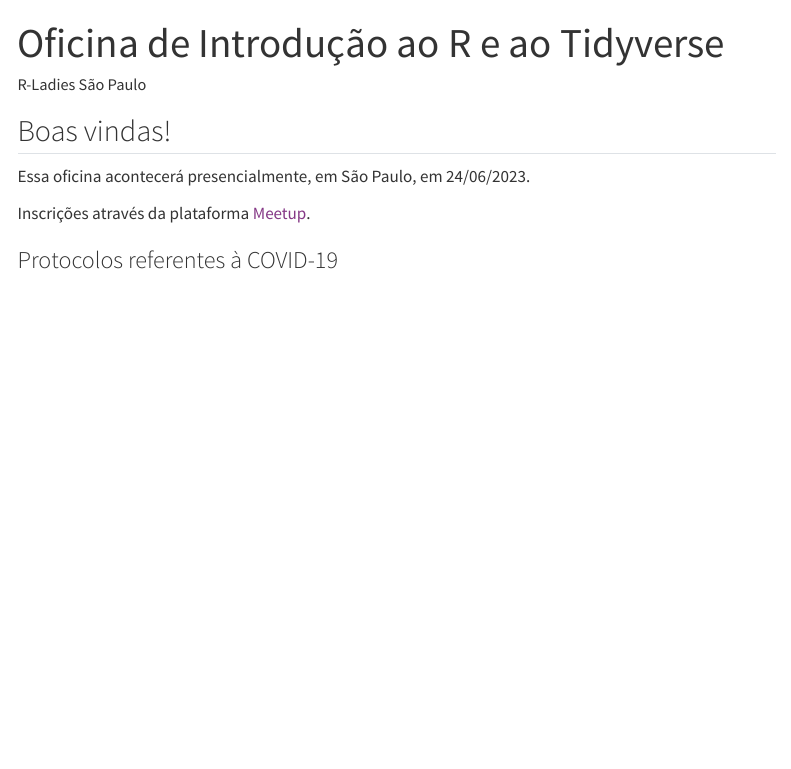
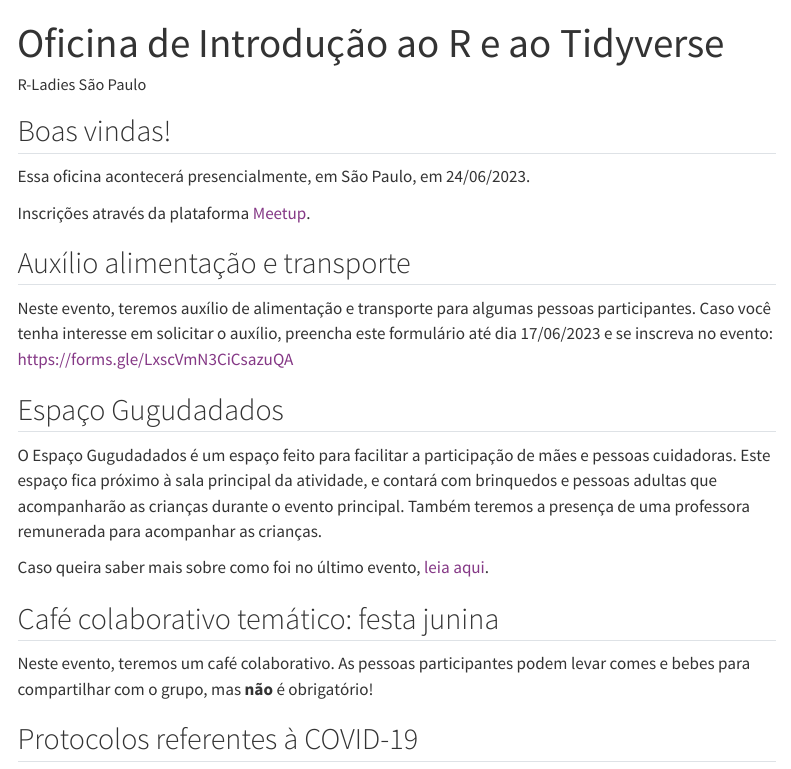
Before and after one commit to R-Ladies-Sao-Paulo/2023-06-oficina-introducao-R, a Quarto document (index.qmd): the page in a window 1100 px wide, from its top. Rendered offline with R 4.5, knitr and Pandoc in place of Quarto, with nearby package versions; menus at the side of the page are left out.

Commit message:
informacoes importantes

```diff
--- a/index.qmd
+++ b/index.qmd
@@ -11,7 +11,23 @@ Essa oficina acontecerá presencialmente, em São Paulo, em 24/06/2023.
 
 Inscrições através da plataforma [Meetup](https://www.meetup.com/rladies-sao-paulo/events/294002840/).
 
-### Protocolos referentes à COVID-19
+## Auxílio alimentação e transporte
+
+Neste evento, teremos auxílio de alimentação e transporte para algumas pessoas participantes. Caso você tenha interesse em solicitar o auxílio, preencha este formulário até dia 17/06/2023 e se inscreva no evento: <https://forms.gle/LxscVmN3CiCsazuQA>
+
+
+## Espaço Gugudadados
+
+O Espaço Gugudadados é um espaço feito para facilitar a participação de mães e pessoas cuidadoras. Este espaço fica próximo à sala principal da atividade, e contará com brinquedos e pessoas adultas que acompanharão as crianças durante o evento principal. Também teremos a presença de uma professora remunerada para acompanhar as crianças.
+
+Caso queira saber mais sobre como foi no último evento, [leia aqui](https://rladies-sp.org/posts/2023-03-evento-open-data-day/#espa%C3%A7o-gugudadados).
+
+## Café colaborativo temático: festa junina
+
+Neste evento, teremos um café colaborativo. As pessoas participantes podem levar comes e bebes para compartilhar com o grupo, mas **não** é obrigatório!
+
+
+## Protocolos referentes à COVID-19
 
 Recomendamos que pessoas adultas que compareçam ao eventos tenham tomado pelo menos 2 doses da vacina contra Covid-19.
 
```
Also changed, not shown: index.qmd (4 more changed lines).
